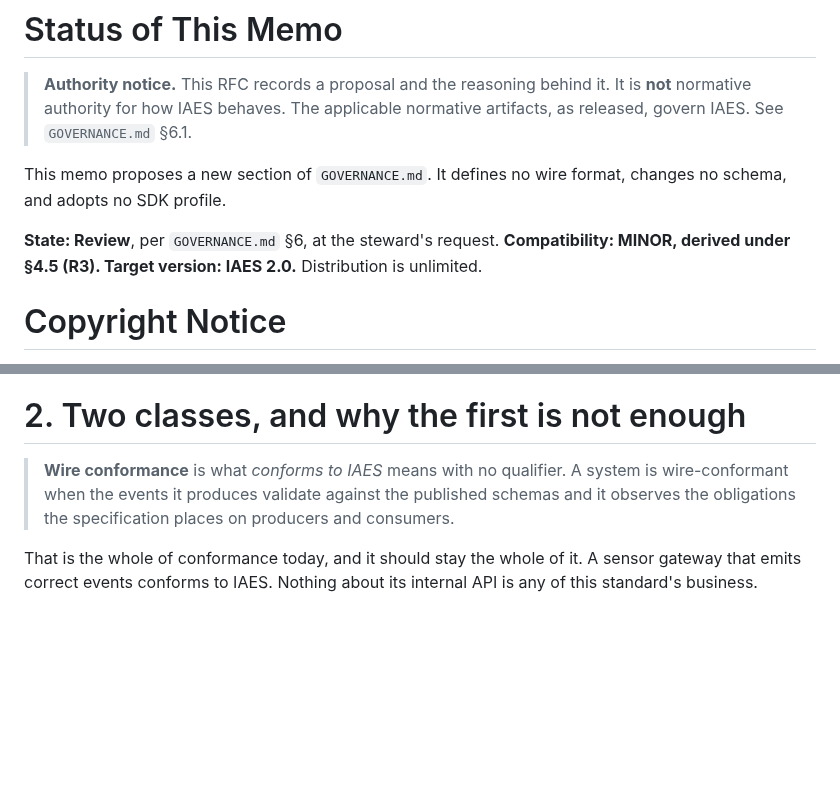
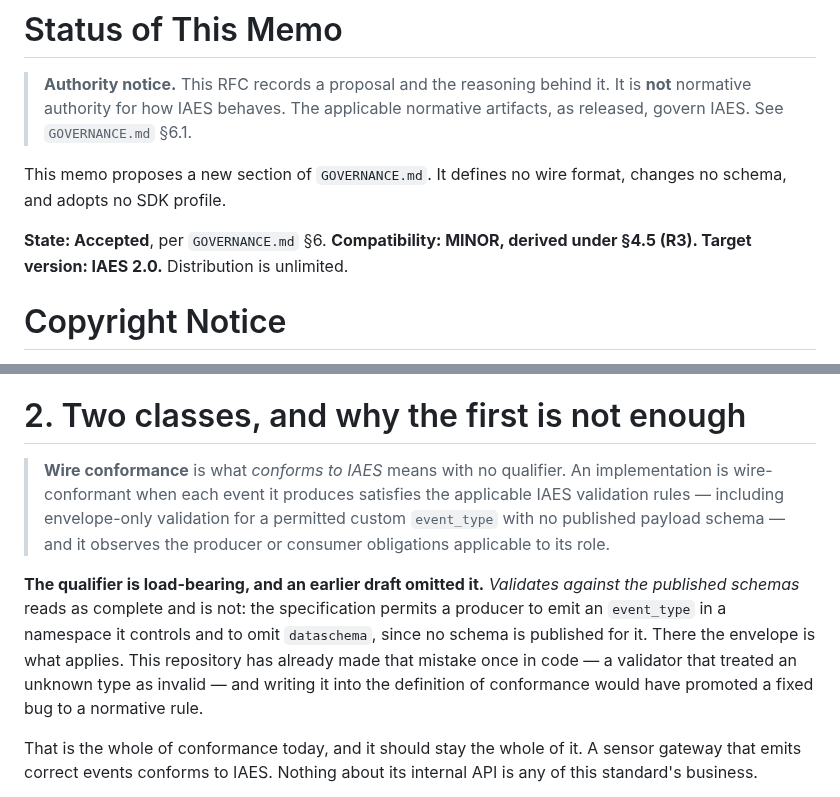
Before and after one commit to wertek-ai/iaes, a Markdown page: rfc/IAES-RFC-005.md, 2 parts joined by grey strips. Rendered like a GitHub page; blank space fills up the shorter version.

```diff
--- a/rfc/IAES-RFC-005.md
+++ b/rfc/IAES-RFC-005.md
@@ -16,7 +16,7 @@ ISSN: N/A
 This memo proposes a new section of `GOVERNANCE.md`. It defines no wire format,
 changes no schema, and adopts no SDK profile.
 
-**State: Review**, per `GOVERNANCE.md` §6, at the steward's request.
+**State: Accepted**, per `GOVERNANCE.md` §6.
 **Compatibility: MINOR, derived under §4.5 (R3). Target version: IAES 2.0.**
 Distribution is unlimited.
 
@@ -82,10 +82,19 @@ normative in a way nobody can verify.** That is the defect, stated once.
 
 # 2. Two classes, and why the first is not enough
 
-> **Wire conformance** is what *conforms to IAES* means with no qualifier. A
-> system is wire-conformant when the events it produces validate against the
-> published schemas and it observes the obligations the specification places on
-> producers and consumers.
+> **Wire conformance** is what *conforms to IAES* means with no qualifier. An
+> implementation is wire-conformant when each event it produces satisfies the
+> applicable IAES validation rules — including envelope-only validation for a
+> permitted custom `event_type` with no published payload schema — and it
+> observes the producer or consumer obligations applicable to its role.
+
+**The qualifier is load-bearing, and an earlier draft omitted it.** *Validates
+against the published schemas* reads as complete and is not: the specification
+permits a producer to emit an `event_type` in a namespace it controls and to
+omit `dataschema`, since no schema is published for it. There the envelope is
+what applies. This repository has already made that mistake once in code — a
+validator that treated an unknown type as invalid — and writing it into the
+definition of conformance would have promoted a fixed bug to a normative rule.
 
 That is the whole of conformance today, and it should stay the whole of it. A
 sensor gateway that emits correct events conforms to IAES. Nothing about its
```
Also changed, not shown: GOVERNANCE.md (+11 -3 lines).
